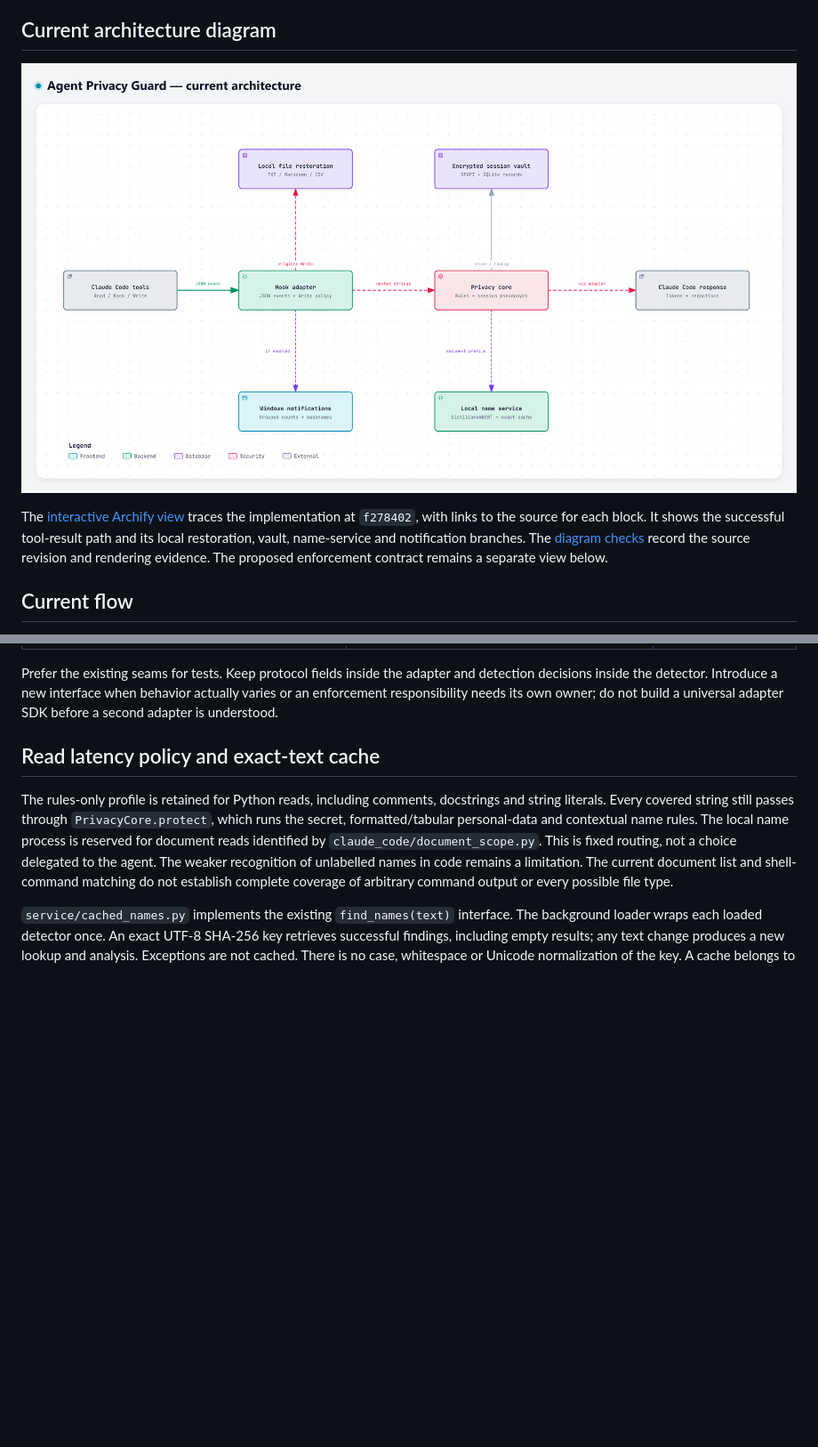
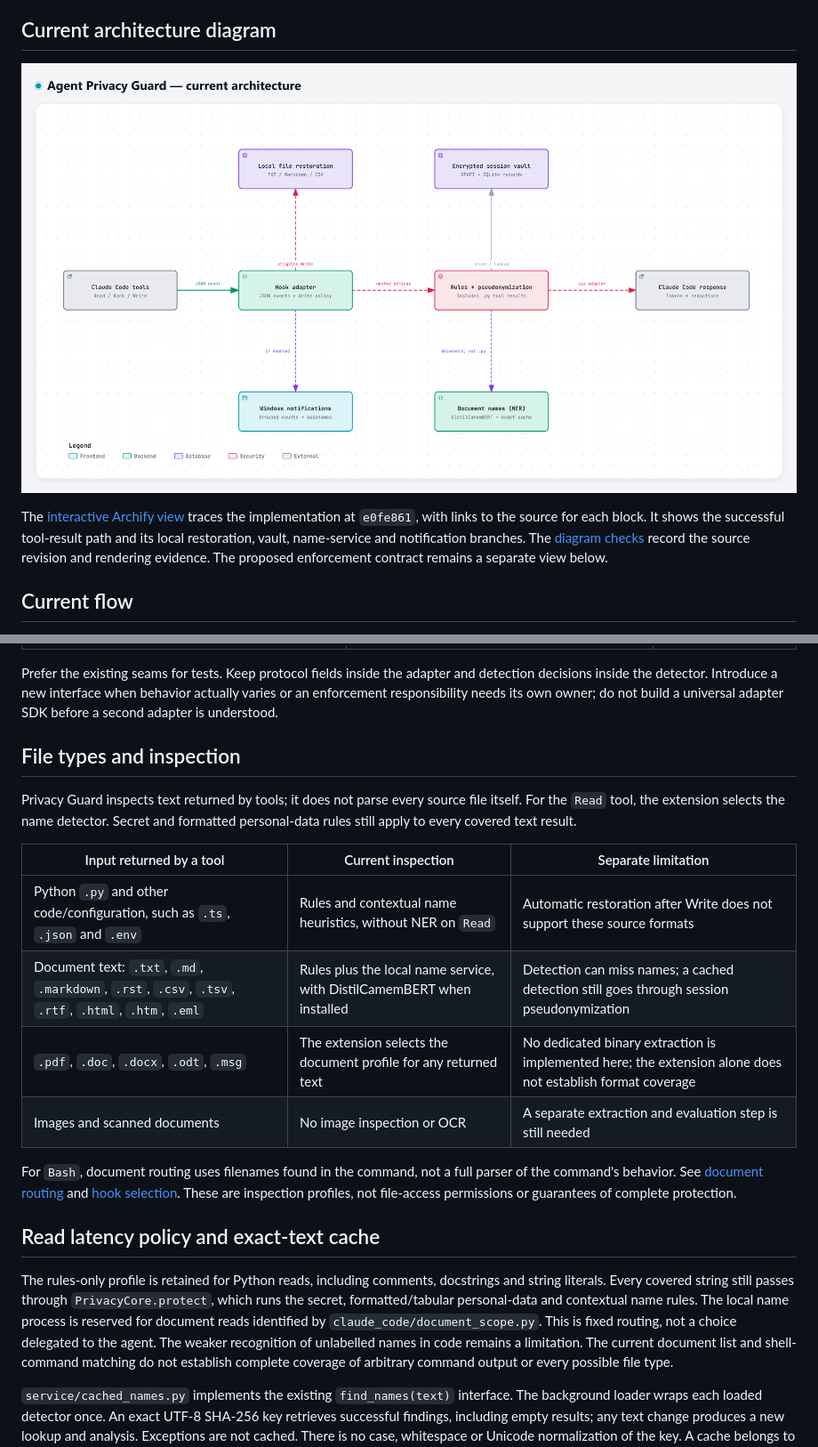
Before and after one commit to OsmanOSA/agent-privacy-guard, a Markdown page: docs/architecture.md, 2 parts joined by grey strips. Shown at 89% size. Drawn GitHub-style; pictures changed too: docs/assets/privacy-architecture.png; blank space fills up the shorter version.

```diff
--- a/docs/architecture.md
+++ b/docs/architecture.md
@@ -6,7 +6,7 @@ Status: source inspection, native installed-launcher checks and proposed contrac
 
 [![Current implementation blocks](assets/privacy-architecture.png)](assets/privacy-architecture.png)
 
-The [interactive Archify view](ux/privacy-current.html) traces the implementation at `f278402`, with links to the source for each block. It shows the successful tool-result path and its local restoration, vault, name-service and notification branches. The [diagram checks](ux/privacy-current.validation.json) record the source revision and rendering evidence. The proposed enforcement contract remains a separate view below.
+The [interactive Archify view](ux/privacy-current.html) traces the implementation at `e0fe861`, with links to the source for each block. It shows the successful tool-result path and its local restoration, vault, name-service and notification branches. The [diagram checks](ux/privacy-current.validation.json) record the source revision and rendering evidence. The proposed enforcement contract remains a separate view below.
 
 ## Current flow
 
@@ -41,6 +41,19 @@ The current hook does not first scan every file for personal data before allowin
 | `privacy_guard/claude_code/installer.py` | `install`, `status`, `uninstall` | Source deployment and settings registration; status checks registration, not runtime enforcement |
 
 Prefer the existing seams for tests. Keep protocol fields inside the adapter and detection decisions inside the detector. Introduce a new interface when behavior actually varies or an enforcement responsibility needs its own owner; do not build a universal adapter SDK before a second adapter is understood.
+
+## File types and inspection
+
+Privacy Guard inspects text returned by tools; it does not parse every source file itself. For the `Read` tool, the extension selects the name detector. Secret and formatted personal-data rules still apply to every covered text result.
+
+| Input returned by a tool | Current inspection | Separate limitation |
+| --- | --- | --- |
+| Python `.py` and other code/configuration, such as `.ts`, `.json` and `.env` | Rules and contextual name heuristics, without NER on `Read` | Automatic restoration after Write does not support these source formats |
+| Document text: `.txt`, `.md`, `.markdown`, `.rst`, `.csv`, `.tsv`, `.rtf`, `.html`, `.htm`, `.eml` | Rules plus the local name service, with DistilCamemBERT when installed | Detection can miss names; a cached detection still goes through session pseudonymization |
+| `.pdf`, `.doc`, `.docx`, `.odt`, `.msg` | The extension selects the document profile for any returned text | No dedicated binary extraction is implemented here; the extension alone does not establish format coverage |
+| Images and scanned documents | No image inspection or OCR | A separate extraction and evaluation step is still needed |
+
+For `Bash`, document routing uses filenames found in the command, not a full parser of the command's behavior. See [document routing](../privacy_guard/claude_code/document_scope.py) and [hook selection](../privacy_guard/claude_code/hook.py). These are inspection profiles, not file-access permissions or guarantees of complete protection.
 
 ## Read latency policy and exact-text cache
 
```
Also changed, not shown: README.md (+1 -1 lines), docs/ux/README.md (+2 -2 lines), 3 other files.
